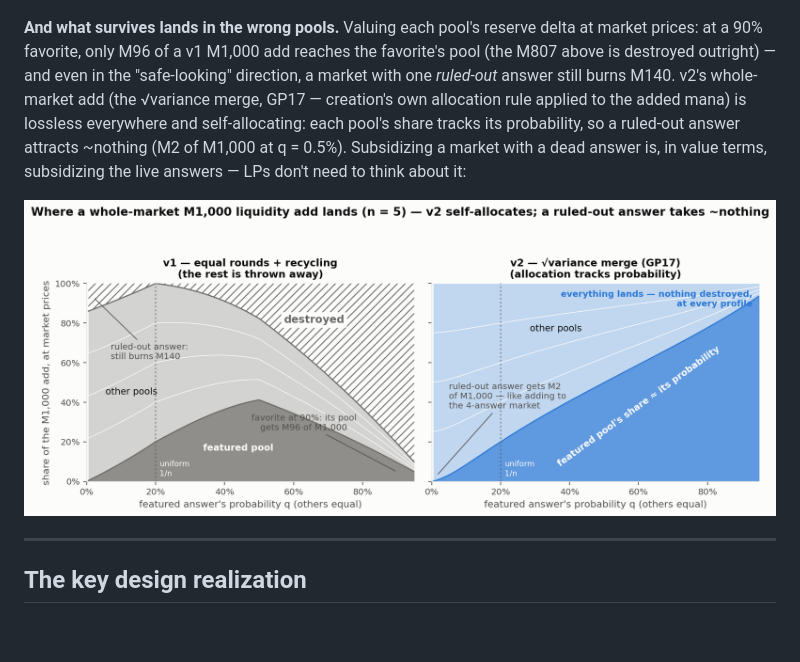
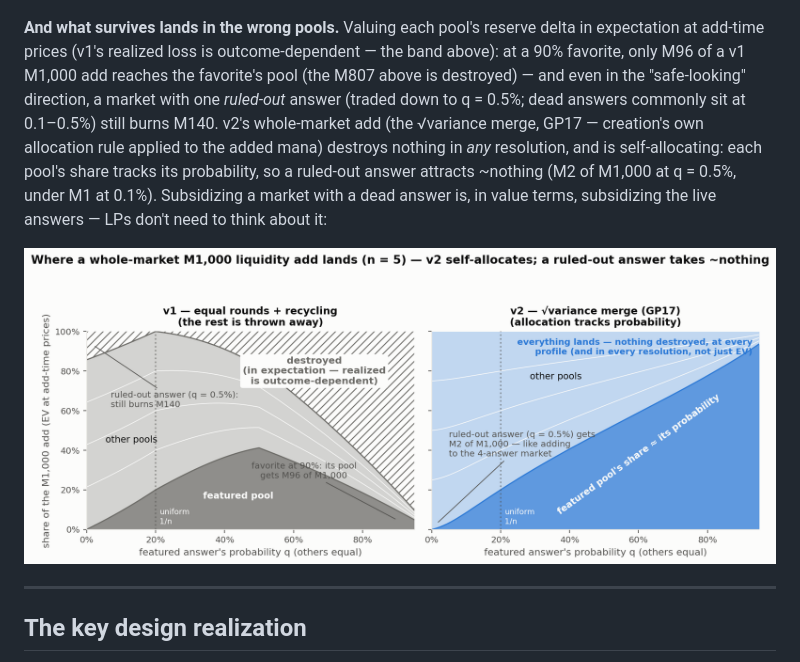
Before and after one commit to evand/manifold-math, a Markdown page: cpmm-multi-2/rationale.md, the part around the change. GitHub-like rendering; pictures changed too: cpmm-multi-2/figures/fig_liquidity_add_split.png; blank space fills up the shorter version.

```diff
--- a/cpmm-multi-2/rationale.md
+++ b/cpmm-multi-2/rationale.md
@@ -134,14 +134,16 @@ M807 of M1,000 in EV. v2's float-p add is identically lossless everywhere:
 
 ![v1 liquidity-add losses](figures/fig_liquidity_add_burn.png)
 
-**And what survives lands in the wrong pools.** Valuing each pool's reserve delta at market
-prices: at a 90% favorite, only M96 of a v1 M1,000 add reaches the favorite's pool (the M807
-above is destroyed outright) — and even in the "safe-looking" direction, a market with one
-*ruled-out* answer still burns M140. v2's whole-market add (the √variance merge, GP17 —
-creation's own allocation rule applied to the added mana) is lossless everywhere and
-self-allocating: each pool's share tracks its probability, so a ruled-out answer attracts
-~nothing (M2 of M1,000 at q = 0.5%). Subsidizing a market with a dead answer is, in value
-terms, subsidizing the live answers — LPs don't need to think about it:
+**And what survives lands in the wrong pools.** Valuing each pool's reserve delta in
+expectation at add-time prices (v1's realized loss is outcome-dependent — the band above):
+at a 90% favorite, only M96 of a v1 M1,000 add reaches the favorite's pool (the M807 above
+is destroyed) — and even in the "safe-looking" direction, a market with one *ruled-out*
+answer (traded down to q = 0.5%; dead answers commonly sit at 0.1–0.5%) still burns M140.
+v2's whole-market add (the √variance merge, GP17 — creation's own allocation rule applied
+to the added mana) destroys nothing in *any* resolution, and is self-allocating: each pool's
+share tracks its probability, so a ruled-out answer attracts ~nothing (M2 of M1,000 at
+q = 0.5%, under M1 at 0.1%). Subsidizing a market with a dead answer is, in value terms,
+subsidizing the live answers — LPs don't need to think about it:
 
 ![where a whole-market liquidity add lands](figures/fig_liquidity_add_split.png)
 
```
Also changed, not shown: cpmm-multi-2/figures/README.md (+1 -1 lines), 3 other files.
